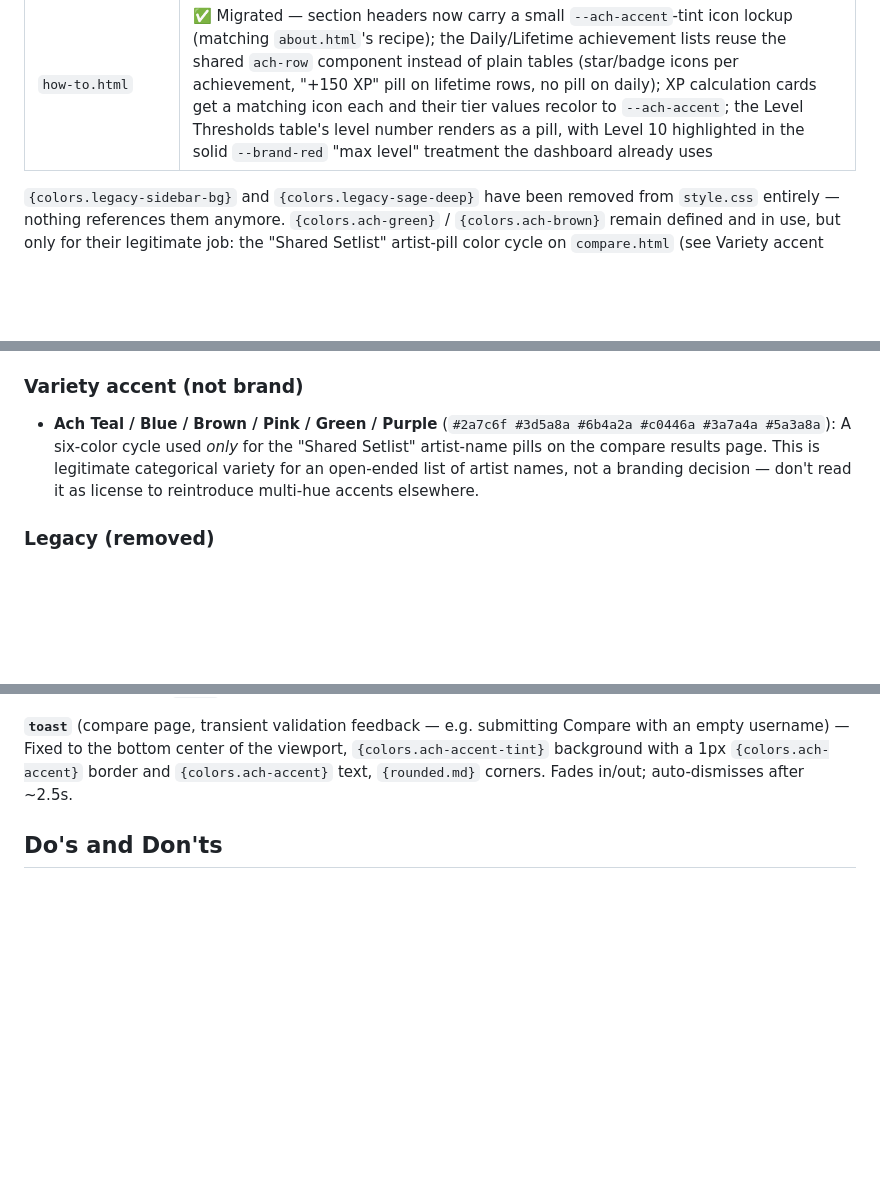
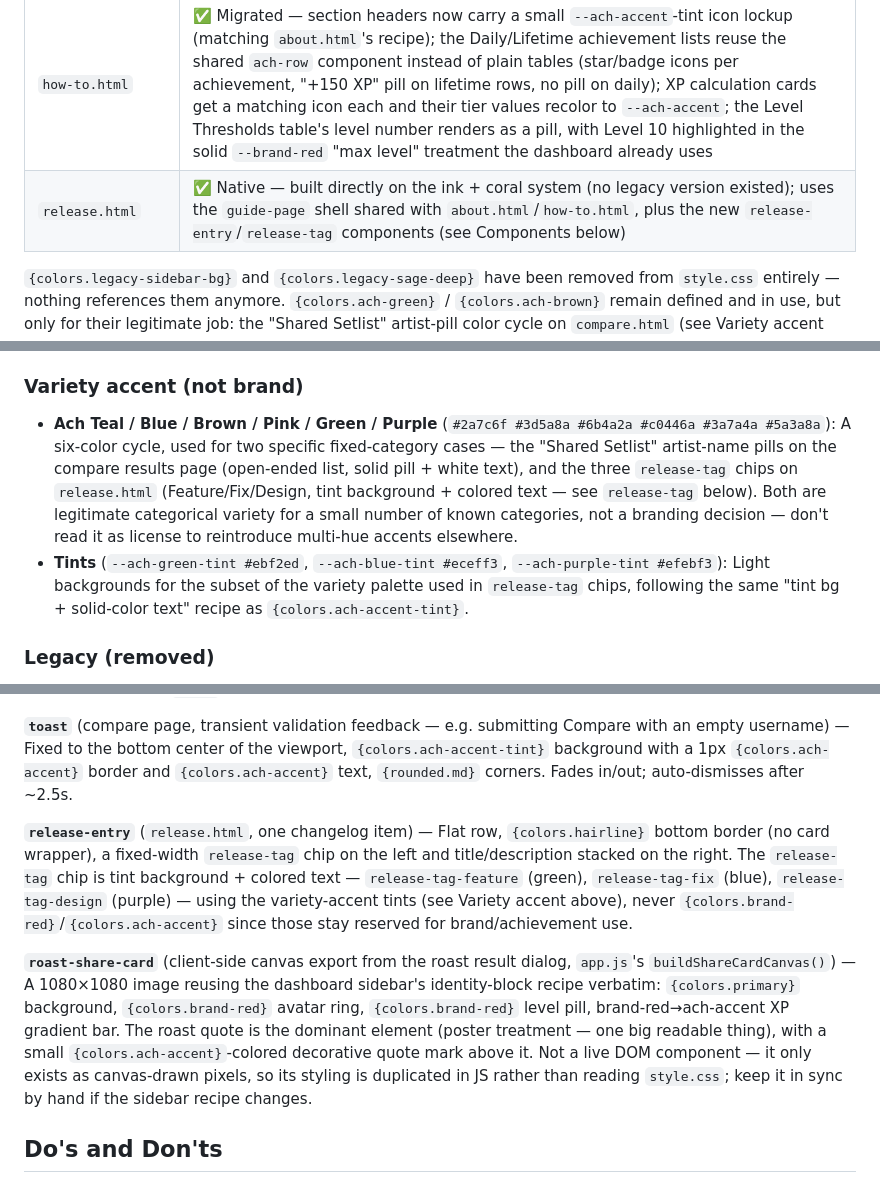
Before and after one commit to sodrooome/lastfm-gamification, a Markdown page: DESIGN.md, 3 parts joined by grey strips. GitHub-like rendering; blank space fills up the shorter version.

```diff
--- a/DESIGN.md
+++ b/DESIGN.md
@@ -20,6 +20,7 @@ This design language was introduced gradually, page by page. As of this writing,
 | `about.html` | ✅ Migrated — feature-card icons/CTA/status pill, the "how it works" step icons, and the `.about-eyebrow` labels all moved off legacy green/ember to a plain ink/muted neutral treatment |
 | `privacy.html`, `terms.html`, `404.html` | ✅ Already compliant — these only ever used ink/muted/canvas, no legacy colors to remove |
 | `how-to.html` | ✅ Migrated — section headers now carry a small `--ach-accent`-tint icon lockup (matching `about.html`'s recipe); the Daily/Lifetime achievement lists reuse the shared `ach-row` component instead of plain tables (star/badge icons per achievement, "+150 XP" pill on lifetime rows, no pill on daily); XP calculation cards get a matching icon each and their tier values recolor to `--ach-accent`; the Level Thresholds table's level number renders as a pill, with Level 10 highlighted in the solid `--brand-red` "max level" treatment the dashboard already uses |
+| `release.html` | ✅ Native — built directly on the ink + coral system (no legacy version existed); uses the `guide-page` shell shared with `about.html`/`how-to.html`, plus the new `release-entry`/`release-tag` components (see Components below) |
 
 `{colors.legacy-sidebar-bg}` and `{colors.legacy-sage-deep}` have been removed from `style.css` entirely — nothing references them anymore. `{colors.ach-green}` / `{colors.ach-brown}` remain defined and in use, but only for their legitimate job: the "Shared Setlist" artist-pill color cycle on `compare.html` (see Variety accent below) — not as a general green/brown accent.
 
@@ -52,7 +53,8 @@ This design language was introduced gradually, page by page. As of this writing,
 
 ### Variety accent (not brand)
 
-- **Ach Teal / Blue / Brown / Pink / Green / Purple** (`#2a7c6f #3d5a8a #6b4a2a #c0446a #3a7a4a #5a3a8a`): A six-color cycle used *only* for the "Shared Setlist" artist-name pills on the compare results page. This is legitimate categorical variety for an open-ended list of artist names, not a branding decision — don't read it as license to reintroduce multi-hue accents elsewhere.
+- **Ach Teal / Blue / Brown / Pink / Green / Purple** (`#2a7c6f #3d5a8a #6b4a2a #c0446a #3a7a4a #5a3a8a`): A six-color cycle, used for two specific fixed-category cases — the "Shared Setlist" artist-name pills on the compare results page (open-ended list, solid pill + white text), and the three `release-tag` chips on `release.html` (Feature/Fix/Design, tint background + colored text — see `release-tag` below). Both are legitimate categorical variety for a small number of known categories, not a branding decision — don't read it as license to reintroduce multi-hue accents elsewhere.
+- **Tints** (`--ach-green-tint #ebf2ed`, `--ach-blue-tint #eceff3`, `--ach-purple-tint #efebf3`): Light backgrounds for the subset of the variety palette used in `release-tag` chips, following the same "tint bg + solid-color text" recipe as `{colors.ach-accent-tint}`.
 
 ### Legacy (removed)
 
@@ -111,6 +113,10 @@ Two shadow tokens, both very soft — this system does **not** run a zero-shadow
 
 **`toast`** (compare page, transient validation feedback — e.g. submitting Compare with an empty username) — Fixed to the bottom center of the viewport, `{colors.ach-accent-tint}` background with a 1px `{colors.ach-accent}` border and `{colors.ach-accent}` text, `{rounded.md}` corners. Fades in/out; auto-dismisses after ~2.5s.
 
+**`release-entry`** (`release.html`, one changelog item) — Flat row, `{colors.hairline}` bottom border (no card wrapper), a fixed-width `release-tag` chip on the left and title/description stacked on the right. The `release-tag` chip is tint background + colored text — `release-tag-feature` (green), `release-tag-fix` (blue), `release-tag-design` (purple) — using the variety-accent tints (see Variety accent above), never `{colors.brand-red}`/`{colors.ach-accent}` since those stay reserved for brand/achievement use.
+
+**`roast-share-card`** (client-side canvas export from the roast result dialog, `app.js`'s `buildShareCardCanvas()`) — A 1080×1080 image reusing the dashboard sidebar's identity-block recipe verbatim: `{colors.primary}` background, `{colors.brand-red}` avatar ring, `{colors.brand-red}` level pill, brand-red→ach-accent XP gradient bar. The roast quote is the dominant element (poster treatment — one big readable thing), with a small `{colors.ach-accent}`-colored decorative quote mark above it. Not a live DOM component — it only exists as canvas-drawn pixels, so its styling is duplicated in JS rather than reading `style.css`; keep it in sync by hand if the sidebar recipe changes.
+
 ## Do's and Don'ts
 
 ### Do
```
Also changed, not shown: AGENTS.md (+11 -1 lines), README.md (+19 -5 lines), screenshot/tastecheck-amyahya-roast.png (added), 7 other files.
